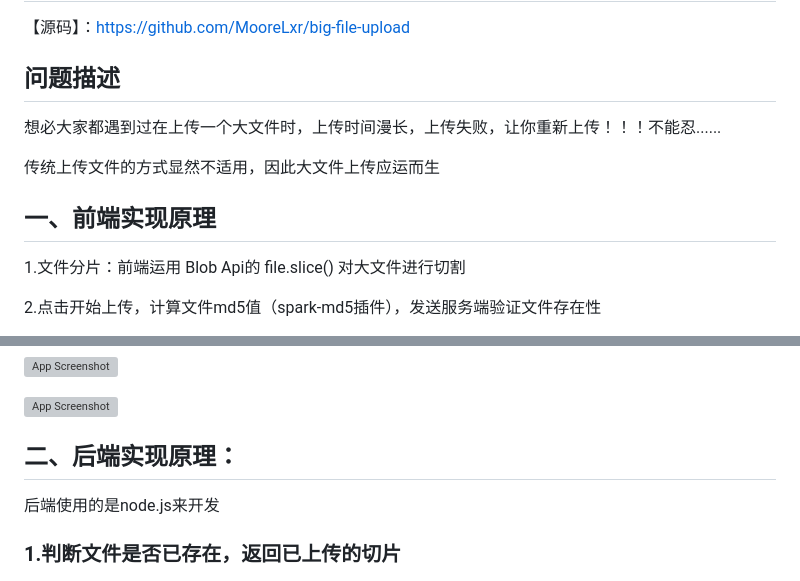
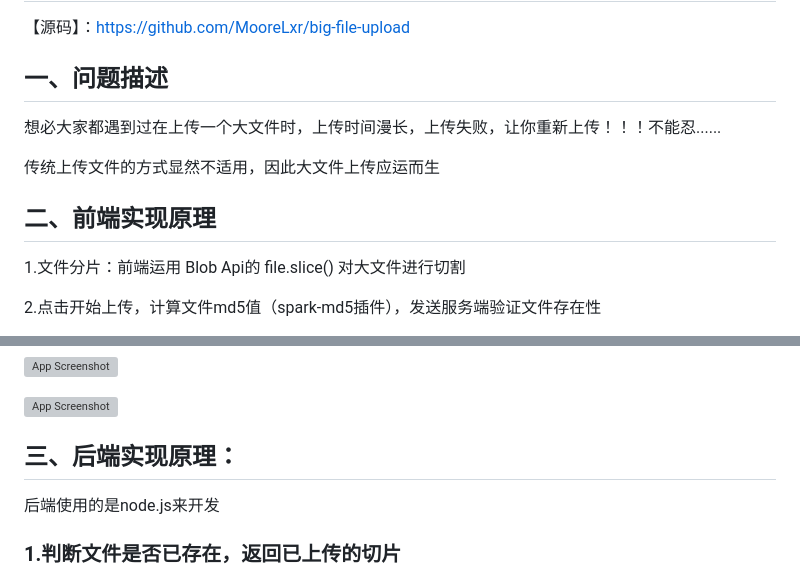
Before and after one commit to MooreLxr/big-file-upload, a Markdown page: README.md, 2 parts joined by grey strips. GitHub-like rendering; grey boxes are pictures that could not be loaded.

```diff
--- a/README.md
+++ b/README.md
@@ -2,12 +2,12 @@
 
 【源码】：https://github.com/MooreLxr/big-file-upload
 
-## 问题描述
+## 一、问题描述
 想必大家都遇到过在上传一个大文件时，上传时间漫长，上传失败，让你重新上传！！！不能忍......
 
 传统上传文件的方式显然不适用，因此大文件上传应运而生
 
-## 一、前端实现原理
+## 二、前端实现原理
 1.文件分片：前端运用 Blob Api的 file.slice() 对大文件进行切割
 
 2.点击开始上传，计算文件md5值（spark-md5插件），发送服务端验证文件存在性
@@ -122,7 +122,7 @@ service.interceptors.response.use(
 ![App Screenshot](serve/public/images/效果2.png)
 
 
-## 二、后端实现原理：
+## 三、后端实现原理：
 后端使用的是node.js来开发
 
 ### 1.判断文件是否已存在，返回已上传的切片
```
